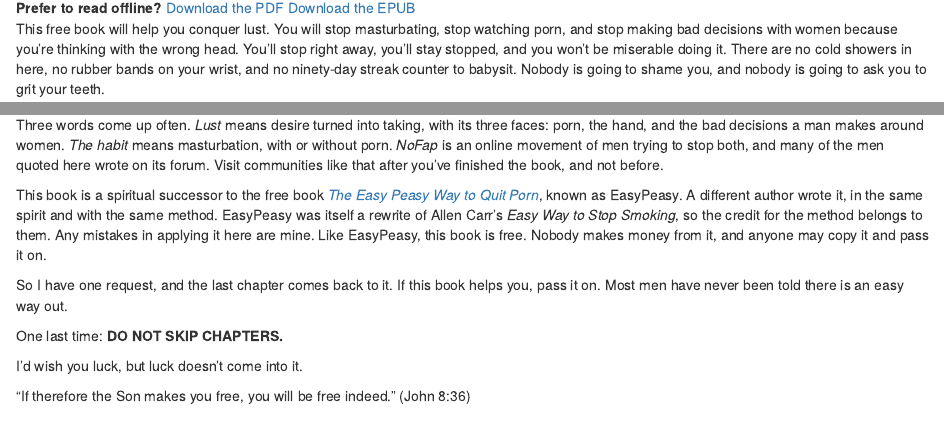
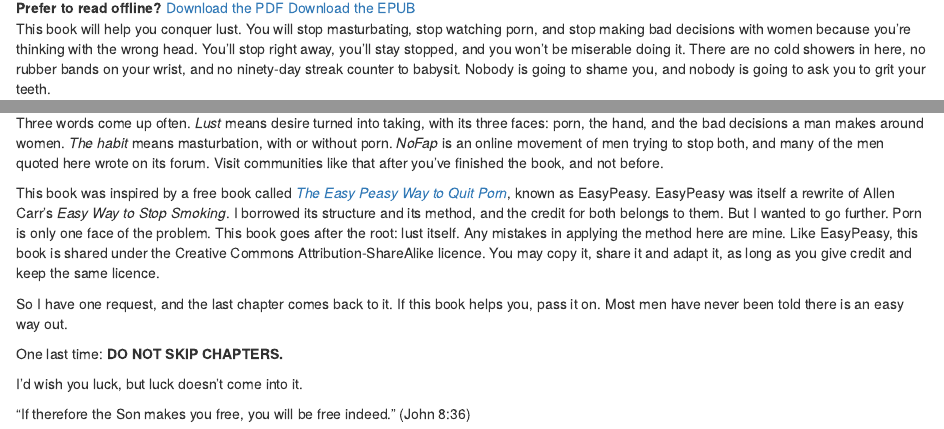
Before and after one commit to IamJamesRooke/stopjerkingoff, an R Markdown document (index.Rmd): the page in a window 1100 px wide, from 2770 px down, and a second part further down, joined at a grey line. Rendered offline with R 4.5, knitr and Pandoc, with nearby package versions; drawn as R Markdown's standard HTML page in place of the format the file asks for.

Commit message:
Introduction: credit EasyPeasy as the inspiration and state the licence
Replaces the spiritual-successor paragraph, and removes the claims that
the book is free and that nobody makes money from it.

Co-Authored-By: Claude Fable 5.2 <noreply@anthropic.com>
Claude-Session: https://claude.ai/code/session_01PmUGncS23cvSndhEXcR2SH

````diff
--- a/index.Rmd
+++ b/index.Rmd
@@ -24,7 +24,7 @@
 }
 ```
 
-This free book will help you conquer lust. You will stop masturbating, stop watching porn, and stop making bad decisions with women because you're thinking with the wrong head. You'll stop right away, you'll stay stopped, and you won't be miserable doing it. There are no cold showers in here, no rubber bands on your wrist, and no ninety-day streak counter to babysit. Nobody is going to shame you, and nobody is going to ask you to grit your teeth.
+This book will help you conquer lust. You will stop masturbating, stop watching porn, and stop making bad decisions with women because you're thinking with the wrong head. You'll stop right away, you'll stay stopped, and you won't be miserable doing it. There are no cold showers in here, no rubber bands on your wrist, and no ninety-day streak counter to babysit. Nobody is going to shame you, and nobody is going to ask you to grit your teeth.
 
 You don't need to stop, or even cut down, while you read. In fact, please don't start a willpower campaign. Make no vows, start no streaks, and don't cut down. Live as you are and keep reading to the last page. Chapter 1 explains why, and why this is not permission to sin.
 
@@ -182,7 +182,7 @@
 
 Three words come up often. *Lust* means desire turned into taking, with its three faces: porn, the hand, and the bad decisions a man makes around women. *The habit* means masturbation, with or without porn. *NoFap* is an online movement of men trying to stop both, and many of the men quoted here wrote on its forum. Visit communities like that after you've finished the book, and not before.
 
-This book is a spiritual successor to the free book [*The Easy Peasy Way to Quit Porn*](https://easypeasymethod.org/), known as EasyPeasy. A different author wrote it, in the same spirit and with the same method. EasyPeasy was itself a rewrite of Allen Carr's *Easy Way to Stop Smoking*, so the credit for the method belongs to them. Any mistakes in applying it here are mine. Like EasyPeasy, this book is free. Nobody makes money from it, and anyone may copy it and pass it on.
+This book was inspired by a free book called [*The Easy Peasy Way to Quit Porn*](https://easypeasymethod.org/), known as EasyPeasy. EasyPeasy was itself a rewrite of Allen Carr's *Easy Way to Stop Smoking*. I borrowed its structure and its method, and the credit for both belongs to them. But I wanted to go further. Porn is only one face of the problem. This book goes after the root: lust itself. Any mistakes in applying the method here are mine. Like EasyPeasy, this book is shared under the Creative Commons Attribution-ShareAlike licence. You may copy it, share it and adapt it, as long as you give credit and keep the same licence.
 
 So I have one request, and the last chapter comes back to it. If this book helps you, pass it on. Most men have never been told there is an easy way out.
 
````
